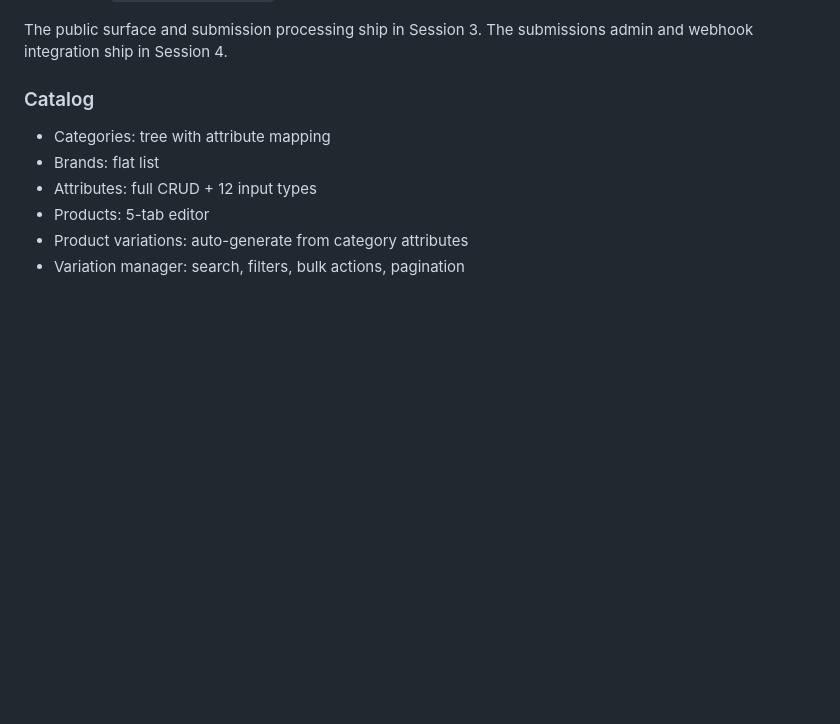
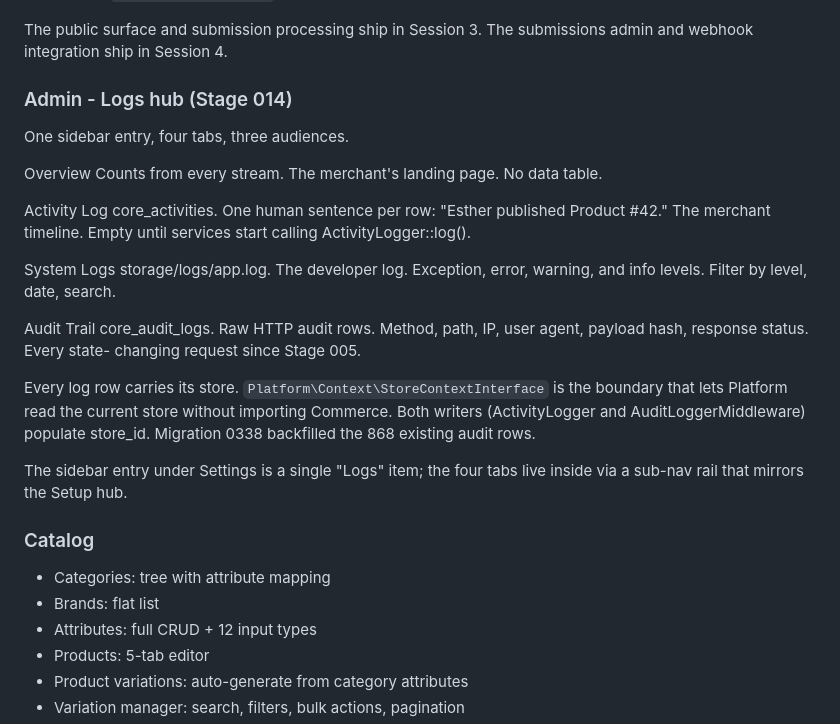
Before and after one commit to bobsplaceshop-art/commerceaid, a Markdown page: docs/STATUS.md, the part around the change. GitHub-like rendering; blank space fills up the shorter version.

```diff
--- a/docs/STATUS.md
+++ b/docs/STATUS.md
@@ -240,6 +240,37 @@ The public surface and submission processing ship in
 Session 3. The
 submissions admin and webhook integration ship in
 Session 4.
+
+### Admin - Logs hub (Stage 014)
+
+One sidebar entry, four tabs, three audiences.
+
+  Overview       Counts from every stream. The merchant's
+                 landing page. No data table.
+
+  Activity Log   core_activities. One human sentence per
+                 row: "Esther published Product #42." The
+                 merchant timeline. Empty until services
+                 start calling ActivityLogger::log().
+
+  System Logs    storage/logs/app.log. The developer log.
+                 Exception, error, warning, and info
+                 levels. Filter by level, date, search.
+
+  Audit Trail    core_audit_logs. Raw HTTP audit rows.
+                 Method, path, IP, user agent, payload
+                 hash, response status. Every state-
+                 changing request since Stage 005.
+
+Every log row carries its store. `Platform\Context\StoreContextInterface`
+is the boundary that lets Platform read the current store
+without importing Commerce. Both writers (ActivityLogger and
+AuditLoggerMiddleware) populate store_id. Migration 0338
+backfilled the 868 existing audit rows.
+
+The sidebar entry under Settings is a single "Logs" item;
+the four tabs live inside via a sub-nav rail that mirrors
+the Setup hub.
 
 ### Catalog
 
```
Also changed, not shown: docs/ROADMAP.md (+9 -0 lines), docs/sessions/2026-10-13-3.md (added, +279 -0 lines).
